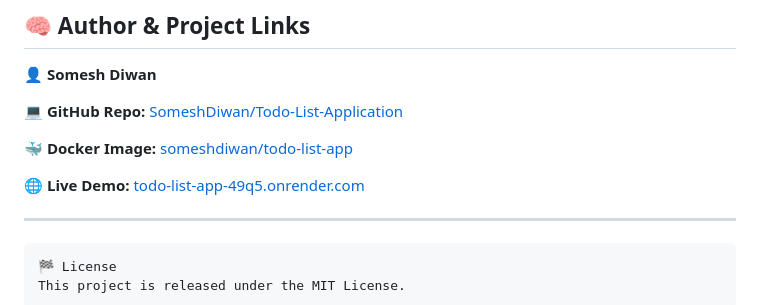
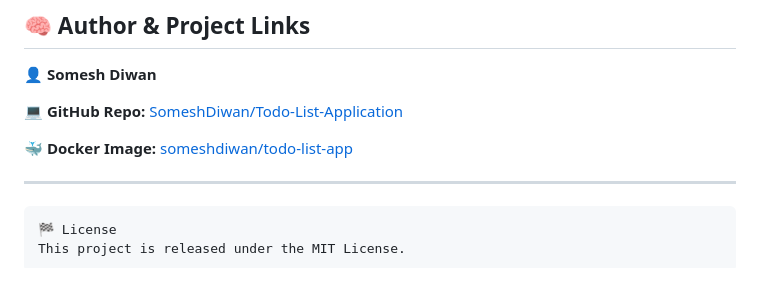
Before and after one commit to Someshdiwan/Todo-List-Application, a Markdown page: README.md, the part around the change. Rendered like a GitHub page; blank space fills up the shorter version.

Commit message:
feat: Finalize Todo List App

````diff
--- a/README.md
+++ b/README.md
@@ -136,8 +136,6 @@ This project was created for hands-on exploration of:
 
 🐳 **Docker Image:** [someshdiwan/todo-list-app](https://hub.docker.com/r/someshdiwan/todo-list-app)
 
-🌐 **Live Demo:** [todo-list-app-49q5.onrender.com](https://todo-list-app-49q5.onrender.com/)
-
 ---
 
 ```
````
